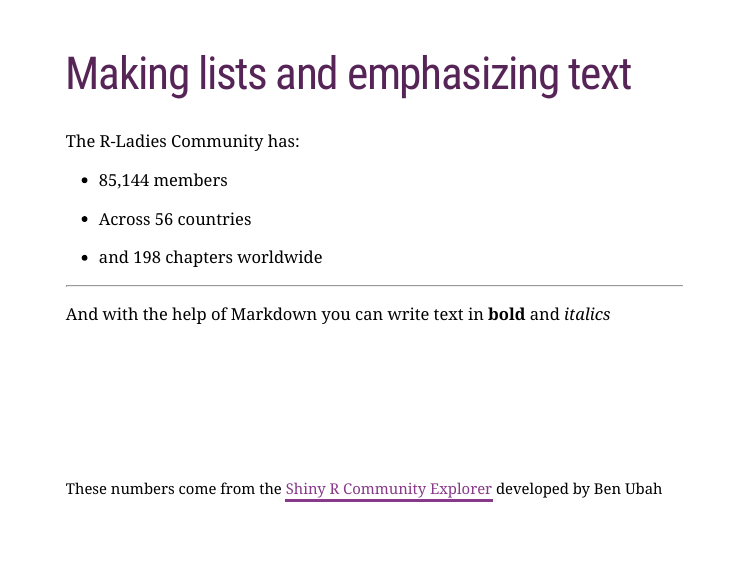
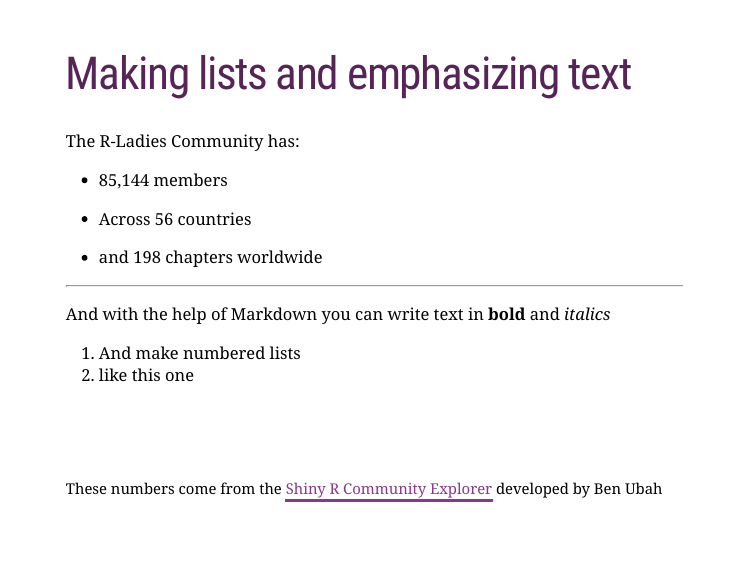
Before and after one commit to spcanelon/RLadies-xaringan-template, an R Markdown document (index.Rmd): page 4 of 9. Rendered offline with R 4.5, knitr and Pandoc, with nearby package versions; the slides are laid out offline by our stand-in for remark.js, each with all of its steps uncovered, in fonts that may differ from those the slides ask for, and without slide numbers, shadows or browser add-ons; a font, style sheet, LaTeX package, included part or bibliography that could not be used is replaced or left out.

```diff
--- a/index.Rmd
+++ b/index.Rmd
@@ -7,7 +7,11 @@
 output:
   xaringan::moon_reader:
     lib_dir: libs
-    css: ["default", "rladies", "rladies-fonts", "css/rladies-mod.css"]
+    css:
+      - default
+      - rladies
+      - rladies-fonts
+      - css/rladies-mod.css
     seal: false
     nature:
       highlightStyle: github
@@ -127,3 +132,7 @@
 
 And with the help of Markdown you can write text in **bold** and _italics_
 
+--
+
+1. And make numbered lists
+1. like this one
```
Also changed, not shown: index.html, index.Rmd (9 more changed lines).
